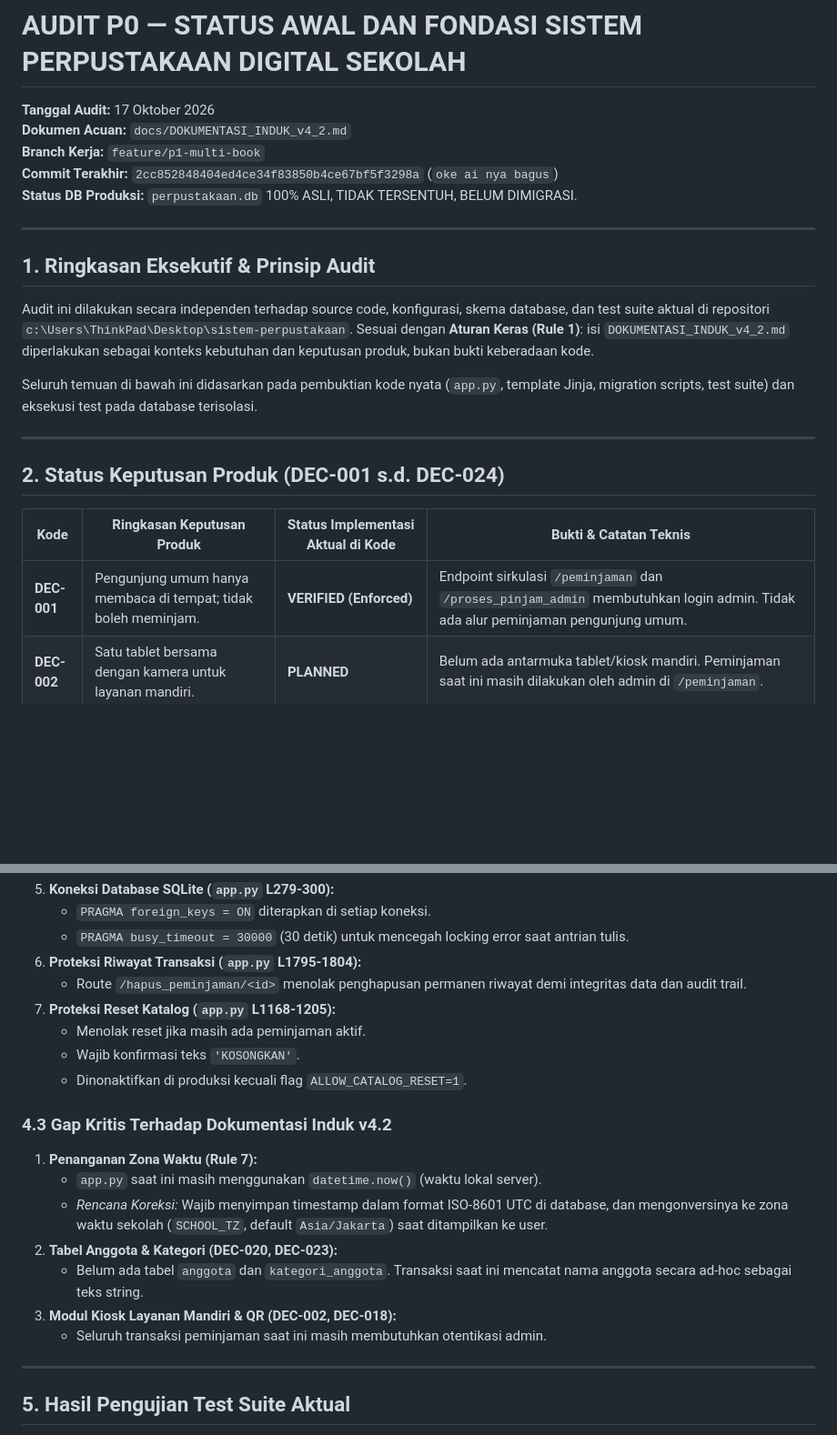
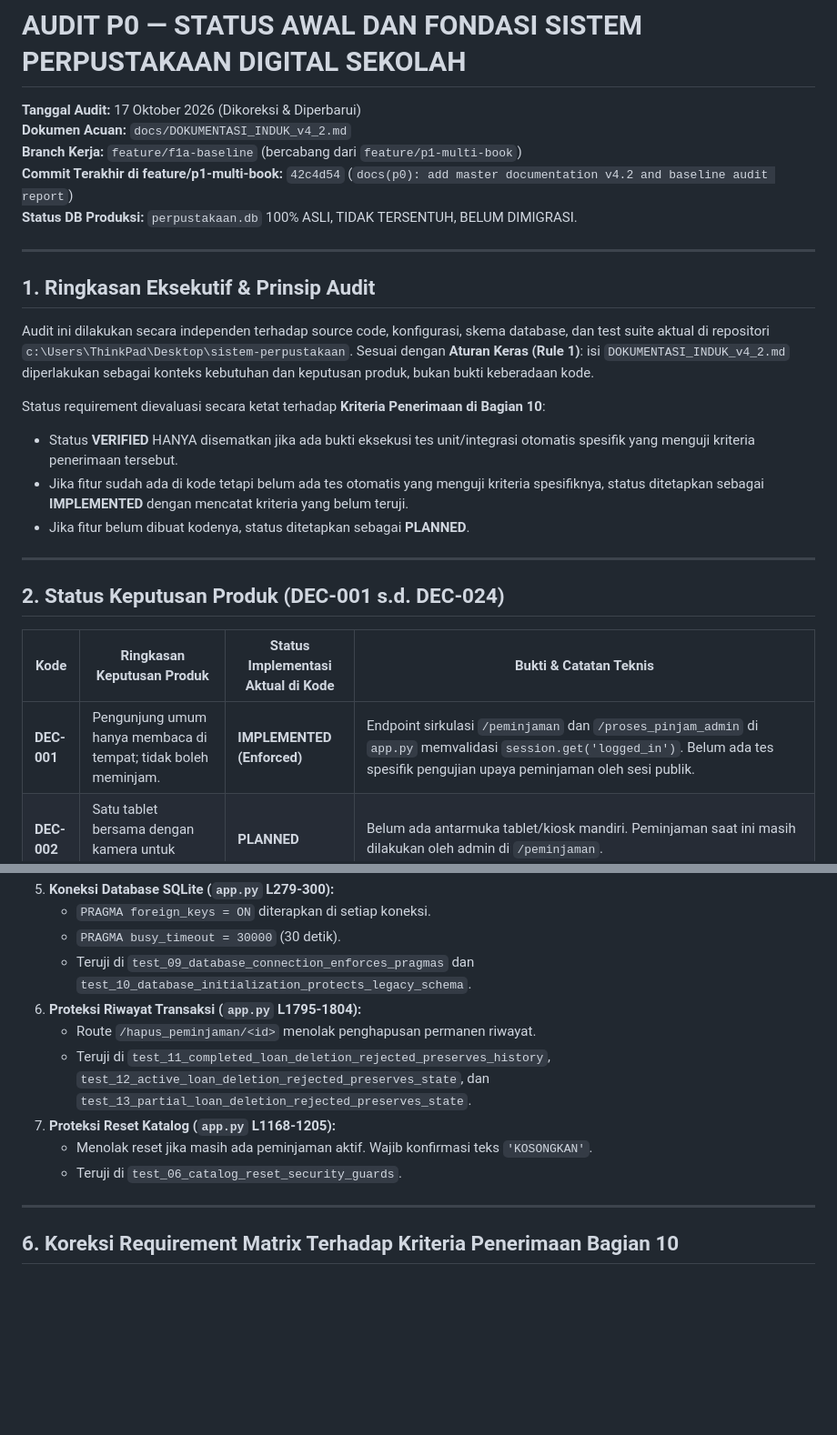
Before and after one commit to Yusraaaja/sistem-perpustakaan, a Markdown page: docs/AUDIT_P0.md, 2 parts joined by grey strips. Shown at 91% size. Rendered like a GitHub page; blank space fills up the shorter version.

```diff
--- a/docs/AUDIT_P0.md
+++ b/docs/AUDIT_P0.md
@@ -1,8 +1,8 @@
 # AUDIT P0 — STATUS AWAL DAN FONDASI SISTEM PERPUSTAKAAN DIGITAL SEKOLAH
-**Tanggal Audit:** 17 Oktober 2026
+**Tanggal Audit:** 17 Oktober 2026 (Dikoreksi & Diperbarui)
 **Dokumen Acuan:** `docs/DOKUMENTASI_INDUK_v4_2.md`
-**Branch Kerja:** `feature/p1-multi-book`
-**Commit Terakhir:** `2cc852848404ed4ce34f83850b4ce67bf5f3298a` (`oke ai nya bagus`)
+**Branch Kerja:** `feature/f1a-baseline` (bercabang dari `feature/p1-multi-book`)
+**Commit Terakhir di feature/p1-multi-book:** `42c4d54` (`docs(p0): add master documentation v4.2 and baseline audit report`)
 **Status DB Produksi:** `perpustakaan.db` 100% ASLI, TIDAK TERSENTUH, BELUM DIMIGRASI.
 
 ---
@@ -10,7 +10,10 @@
 ## 1. Ringkasan Eksekutif & Prinsip Audit
 Audit ini dilakukan secara independen terhadap source code, konfigurasi, skema database, dan test suite aktual di repositori `c:\Users\ThinkPad\Desktop\sistem-perpustakaan`. Sesuai dengan **Aturan Keras (Rule 1)**: isi `DOKUMENTASI_INDUK_v4_2.md` diperlakukan sebagai konteks kebutuhan dan keputusan produk, bukan bukti keberadaan kode.
 
-Seluruh temuan di bawah ini didasarkan pada pembuktian kode nyata (`app.py`, template Jinja, migration scripts, test suite) dan eksekusi test pada database terisolasi.
+Status requirement dievaluasi secara ketat terhadap **Kriteria Penerimaan di Bagian 10**:
+- Status **VERIFIED** HANYA disematkan jika ada bukti eksekusi tes unit/integrasi otomatis spesifik yang menguji kriteria penerimaan tersebut.
+- Jika fitur sudah ada di kode tetapi belum ada tes otomatis yang menguji kriteria spesifiknya, status ditetapkan sebagai **IMPLEMENTED** dengan mencatat kriteria yang belum teruji.
+- Jika fitur belum dibuat kodenya, status ditetapkan sebagai **PLANNED**.
 
 ---
 
@@ -18,7 +21,7 @@ Seluruh temuan di bawah ini didasarkan pada pembuktian kode nyata (`app.py`, tem
 
 | Kode | Ringkasan Keputusan Produk | Status Implementasi Aktual di Kode | Bukti & Catatan Teknis |
 |---|---|---|---|
-| **DEC-001** | Pengunjung umum hanya membaca di tempat; tidak boleh meminjam. | **VERIFIED (Enforced)** | Endpoint sirkulasi `/peminjaman` dan `/proses_pinjam_admin` membutuhkan login admin. Tidak ada alur peminjaman pengunjung umum. |
+| **DEC-001** | Pengunjung umum hanya membaca di tempat; tidak boleh meminjam. | **IMPLEMENTED (Enforced)** | Endpoint sirkulasi `/peminjaman` dan `/proses_pinjam_admin` di `app.py` memvalidasi `session.get('logged_in')`. Belum ada tes spesifik pengujian upaya peminjaman oleh sesi publik. |
 | **DEC-002** | Satu tablet bersama dengan kamera untuk layanan mandiri. | **PLANNED** | Belum ada antarmuka tablet/kiosk mandiri. Peminjaman saat ini masih dilakukan oleh admin di `/peminjaman`. |
 | **DEC-003** | Pencarian katalog via HP; transaksi mandiri di tablet. | **IMPLEMENTED (Katalog)** | Pencarian publik aktif di `/` dan `/search`. Kiosk tablet belum dibangun. |
 | **DEC-004** | ID unik eksemplar otomatis; nomor registrasi lama tidak dipakai. | **PLANNED (Gap)** | Kode saat ini masih menyimpan `id_buku_fisik` berupa JSON nomor registrasi lama di tabel `buku`. Perlu transisi ke auto-generated copy ID pada P2. |
@@ -84,23 +107,15 @@ Sesuai **Aturan Keras (Rule 3)**, hal yang masih terbuka tidak ditebak, melainka
 5. **Koneksi Database SQLite (`app.py` L279-300):**
    - `PRAGMA foreign_keys = ON` diterapkan di setiap koneksi.
-   - `PRAGMA busy_timeout = 30000` (30 detik) untuk mencegah locking error saat antrian tulis.
+   - `PRAGMA busy_timeout = 30000` (30 detik).
+   - Teruji di `test_09_database_connection_enforces_pragmas` dan `test_10_database_initialization_protects_legacy_schema`.
 6. **Proteksi Riwayat Transaksi (`app.py` L1795-1804):**
-   - Route `/hapus_peminjaman/<id>` menolak penghapusan permanen riwayat demi integritas data dan audit trail.
+   - Route `/hapus_peminjaman/<id>` menolak penghapusan permanen riwayat.
+   - Teruji di `test_11_completed_loan_deletion_rejected_preserves_history`, `test_12_active_loan_deletion_rejected_preserves_state`, dan `test_13_partial_loan_deletion_rejected_preserves_state`.
 7. **Proteksi Reset Katalog (`app.py` L1168-1205):**
-   - Menolak reset jika masih ada peminjaman aktif.
-   - Wajib konfirmasi teks `'KOSONGKAN'`.
-   - Dinonaktifkan di produksi kecuali flag `ALLOW_CATALOG_RESET=1`.
-
-### 4.3 Gap Kritis Terhadap Dokumentasi Induk v4.2
-1. **Penanganan Zona Waktu (Rule 7):**
-   - `app.py` saat ini masih menggunakan `datetime.now()` (waktu lokal server).
-   - *Rencana Koreksi:* Wajib menyimpan timestamp dalam format ISO-8601 UTC di database, dan mengonversinya ke zona waktu sekolah (`SCHOOL_TZ`, default `Asia/Jakarta`) saat ditampilkan ke user.
-2. **Tabel Anggota & Kategori (DEC-020, DEC-023):**
-   - Belum ada tabel `anggota` dan `kategori_anggota`. Transaksi saat ini mencatat nama anggota secara ad-hoc sebagai teks string.
-3. **Modul Kiosk Layanan Mandiri & QR (DEC-002, DEC-018):**
-   - Seluruh transaksi peminjaman saat ini masih membutuhkan otentikasi admin.
+   - Menolak reset jika masih ada peminjaman aktif. Wajib konfirmasi teks `'KOSONGKAN'`.
+   - Teruji di `test_06_catalog_reset_security_guards`.
 
 ---
 
-## 5. Hasil Pengujian Test Suite Aktual
+## 6. Koreksi Requirement Matrix Terhadap Kriteria Penerimaan Bagian 10
 
```
Also changed, not shown: other parts of docs/AUDIT_P0.md (+70 -91 lines).
